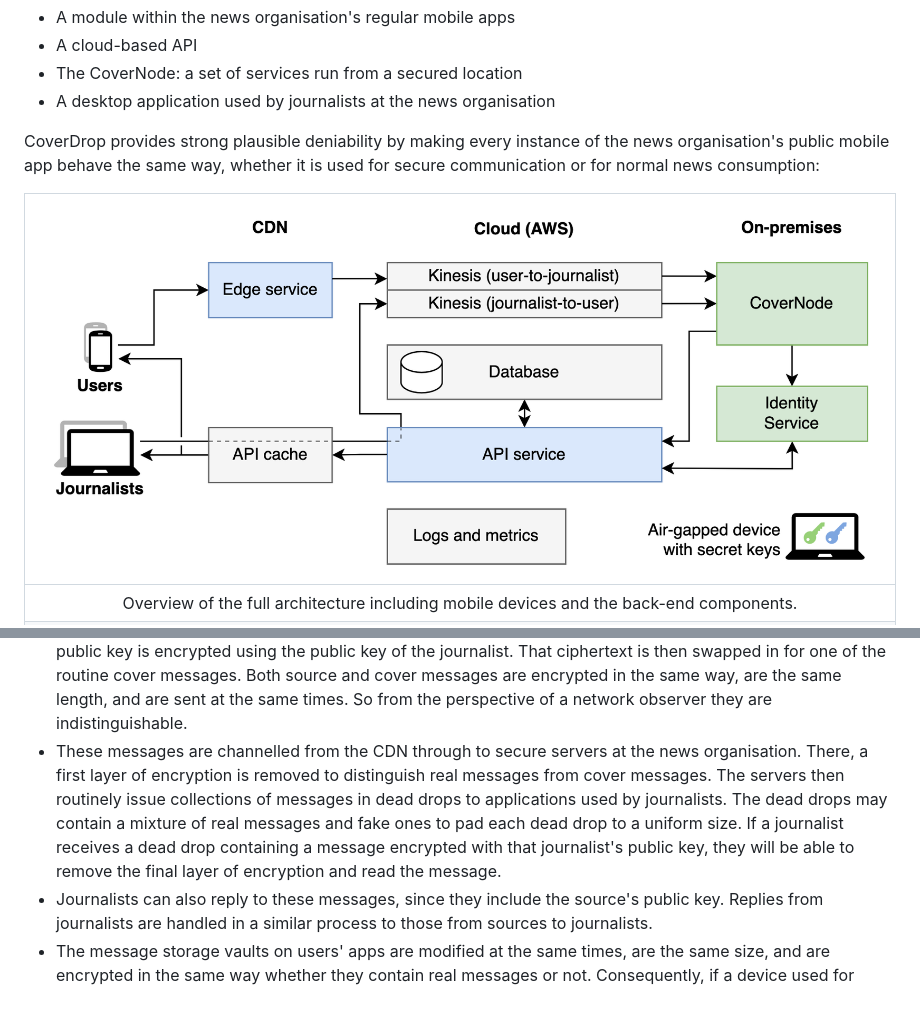
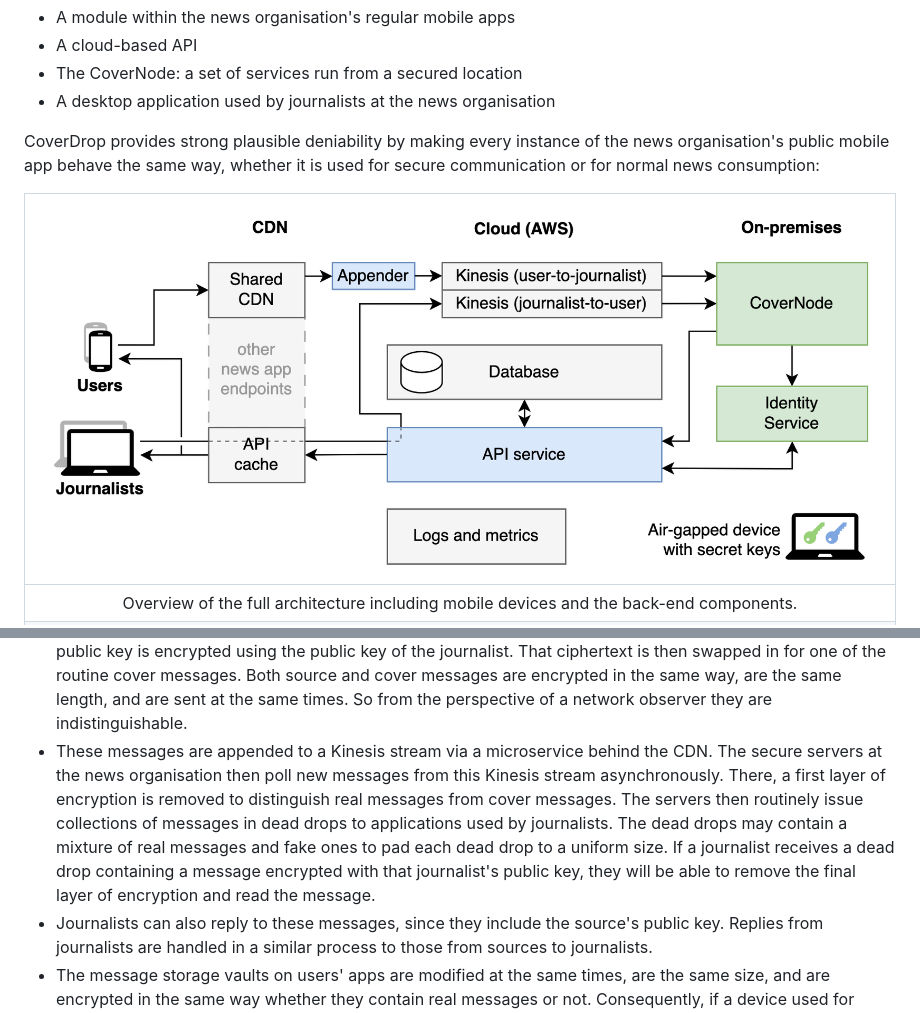
Before and after one commit to guardian/coverdrop, a Markdown page: README.md, 2 parts joined by grey strips. Drawn GitHub-style; pictures changed too: docs/assets/architecture-overview.png.

Commit message:
Project import generated by Copybara.
GitOrigin-RevId: f1f0c8036b8fa525e3e670a6ab90607ab349c28c

```diff
--- a/README.md
+++ b/README.md
@@ -20,7 +20,7 @@ The web services are either provided by third-parties (gray); written by us and
 
 - In a CoverDrop implementation, at regular intervals, every copy of the news organisation's app exchanges small quantities of encrypted information with that news organisation's servers. These "cover messages" usually contain meaningless ciphertext.
 - When a source writes a message for a journalist, their message plus that source's automatically generated public key is encrypted using the public key of the journalist. That ciphertext is then swapped in for one of the routine cover messages. Both source and cover messages are encrypted in the same way, are the same length, and are sent at the same times. So from the perspective of a network observer they are indistinguishable.
-- These messages are channelled from the CDN through to secure servers at the news organisation. There, a first layer of encryption is removed to distinguish real messages from cover messages. The servers then routinely issue collections of messages in dead drops to applications used by journalists. The dead drops may contain a mixture of real messages and fake ones to pad each dead drop to a uniform size. If a journalist receives a dead drop containing a message encrypted with that journalist's public key, they will be able to remove the final layer of encryption and read the message.
+- These messages are appended to a Kinesis stream via a microservice behind the CDN. The secure servers at the news organisation then poll new messages from this Kinesis stream asynchronously. There, a first layer of encryption is removed to distinguish real messages from cover messages. The servers then routinely issue collections of messages in dead drops to applications used by journalists. The dead drops may contain a mixture of real messages and fake ones to pad each dead drop to a uniform size. If a journalist receives a dead drop containing a message encrypted with that journalist's public key, they will be able to remove the final layer of encryption and read the message.
 - Journalists can also reply to these messages, since they include the source's public key. Replies from journalists are handled in a similar process to those from sources to journalists.
 - The message storage vaults on users' apps are modified at the same times, are the same size, and are encrypted in the same way whether they contain real messages or not. Consequently, if a device used for secure communication was seized, so long as the decryption passphrase is not known, that device will show no evidence of whether or not it has been used for source/journalist communication.
 
```
